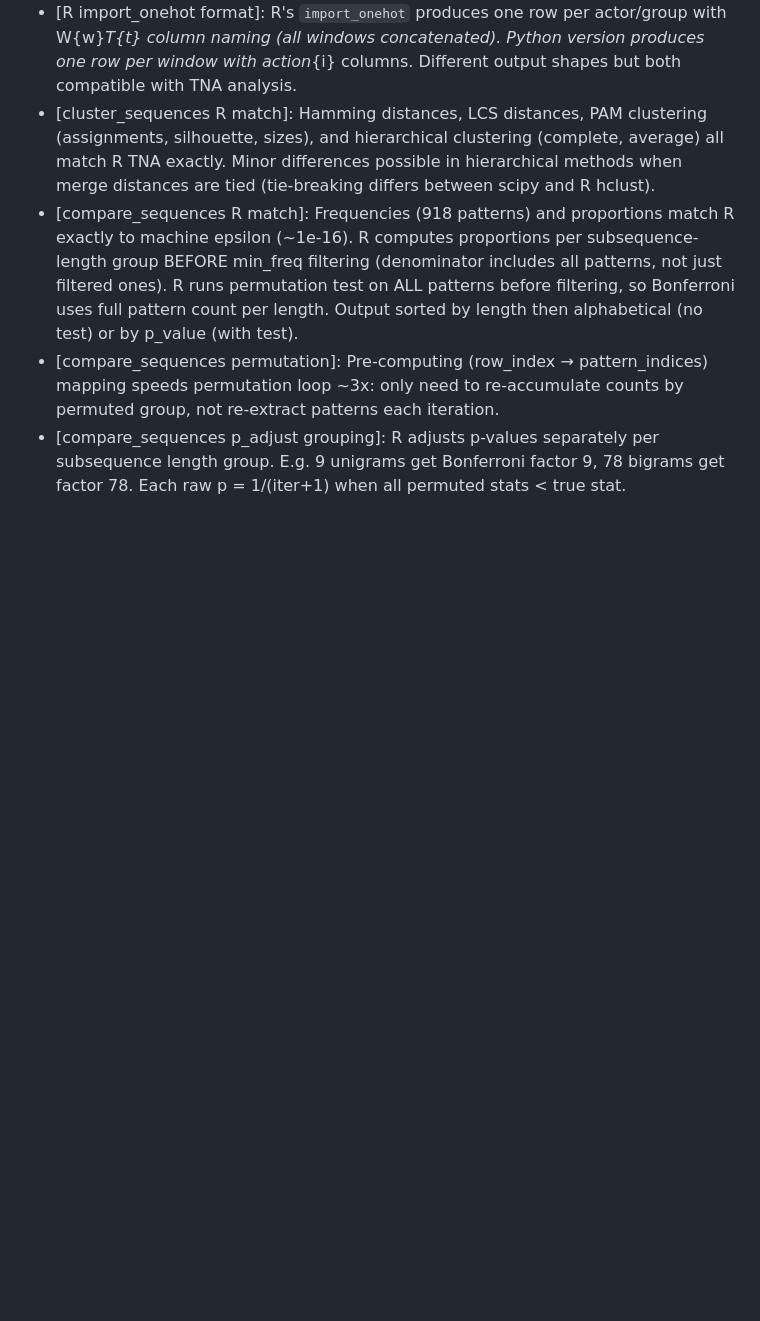
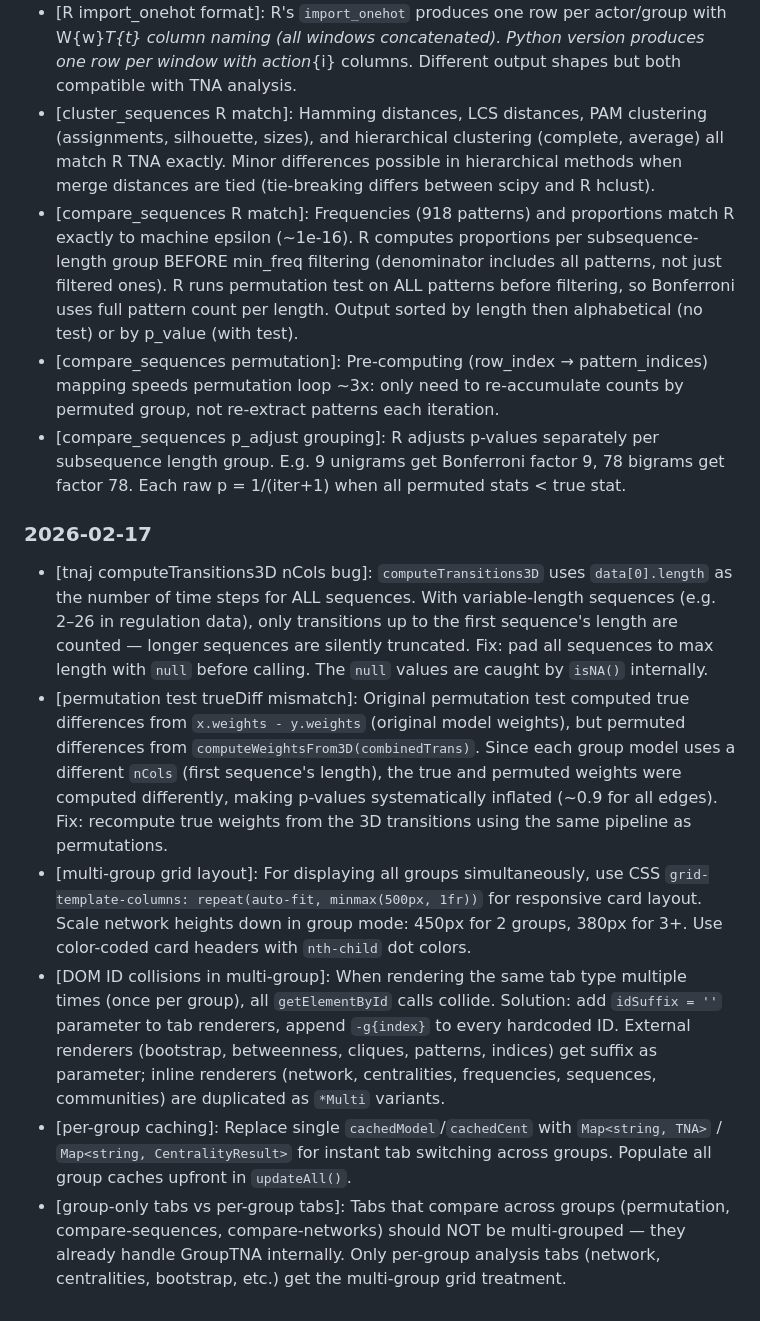
Before and after one commit to mohsaqr/tnapy, a Markdown page: LEARNINGS.md, the part around the change. GitHub-like rendering; blank space fills up the shorter version.

Commit message:
Add learnings from multi-group layout and permutation test fix
Co-Authored-By: Claude Opus 4.6 <noreply@anthropic.com>

```diff
--- a/LEARNINGS.md
+++ b/LEARNINGS.md
@@ -37,3 +37,11 @@
 - [compare_sequences R match]: Frequencies (918 patterns) and proportions match R exactly to machine epsilon (~1e-16). R computes proportions per subsequence-length group BEFORE min_freq filtering (denominator includes all patterns, not just filtered ones). R runs permutation test on ALL patterns before filtering, so Bonferroni uses full pattern count per length. Output sorted by length then alphabetical (no test) or by p_value (with test).
 - [compare_sequences permutation]: Pre-computing (row_index → pattern_indices) mapping speeds permutation loop ~3x: only need to re-accumulate counts by permuted group, not re-extract patterns each iteration.
 - [compare_sequences p_adjust grouping]: R adjusts p-values separately per subsequence length group. E.g. 9 unigrams get Bonferroni factor 9, 78 bigrams get factor 78. Each raw p = 1/(iter+1) when all permuted stats < true stat.
+
+### 2026-02-17
+- [tnaj computeTransitions3D nCols bug]: `computeTransitions3D` uses `data[0].length` as the number of time steps for ALL sequences. With variable-length sequences (e.g. 2–26 in regulation data), only transitions up to the first sequence's length are counted — longer sequences are silently truncated. Fix: pad all sequences to max length with `null` before calling. The `null` values are caught by `isNA()` internally.
+- [permutation test trueDiff mismatch]: Original permutation test computed true differences from `x.weights - y.weights` (original model weights), but permuted differences from `computeWeightsFrom3D(combinedTrans)`. Since each group model uses a different `nCols` (first sequence's length), the true and permuted weights were computed differently, making p-values systematically inflated (~0.9 for all edges). Fix: recompute true weights from the 3D transitions using the same pipeline as permutations.
+- [multi-group grid layout]: For displaying all groups simultaneously, use CSS `grid-template-columns: repeat(auto-fit, minmax(500px, 1fr))` for responsive card layout. Scale network heights down in group mode: 450px for 2 groups, 380px for 3+. Use color-coded card headers with `nth-child` dot colors.
+- [DOM ID collisions in multi-group]: When rendering the same tab type multiple times (once per group), all `getElementById` calls collide. Solution: add `idSuffix = ''` parameter to tab renderers, append `-g{index}` to every hardcoded ID. External renderers (bootstrap, betweenness, cliques, patterns, indices) get suffix as parameter; inline renderers (network, centralities, frequencies, sequences, communities) are duplicated as `*Multi` variants.
+- [per-group caching]: Replace single `cachedModel`/`cachedCent` with `Map<string, TNA>` / `Map<string, CentralityResult>` for instant tab switching across groups. Populate all group caches upfront in `updateAll()`.
+- [group-only tabs vs per-group tabs]: Tabs that compare across groups (permutation, compare-sequences, compare-networks) should NOT be multi-grouped — they already handle GroupTNA internally. Only per-group analysis tabs (network, centralities, bootstrap, etc.) get the multi-group grid treatment.
```
